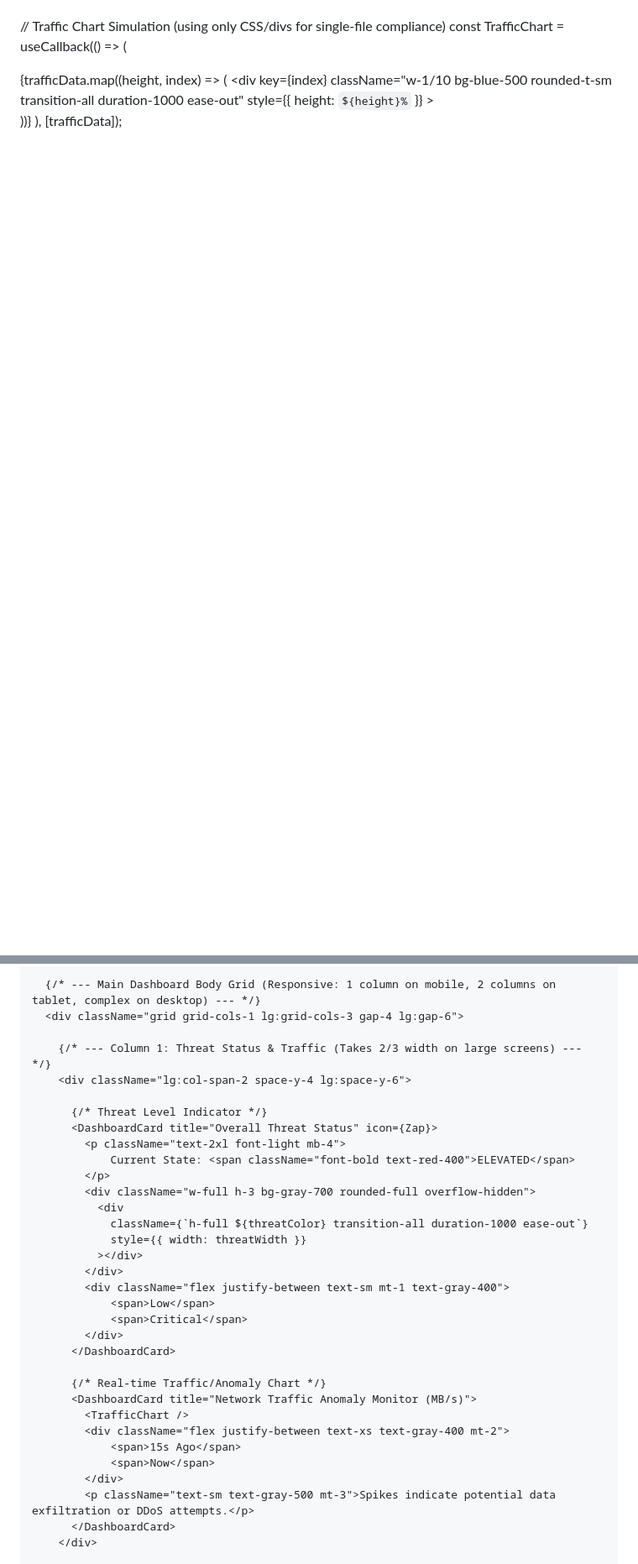
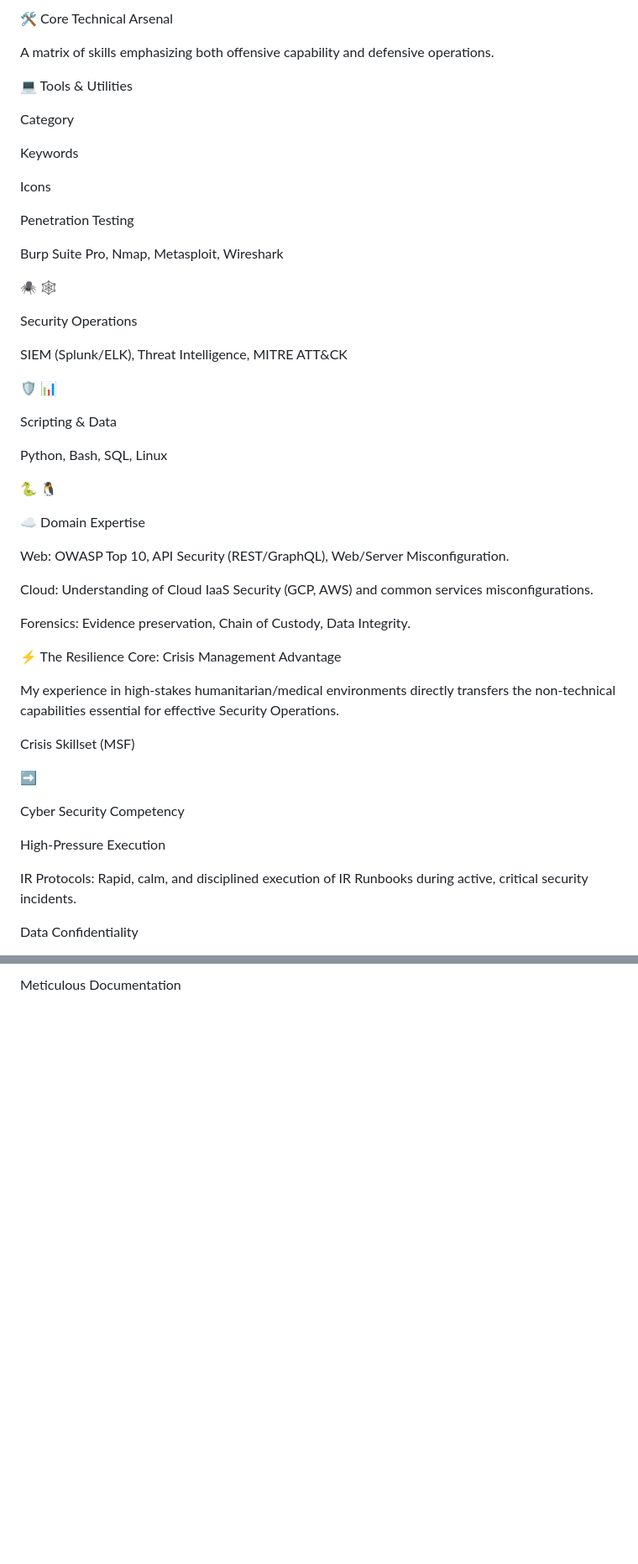
Before and after one commit to azmolhaque/azmolhaque, a Markdown page: README.md, 2 parts joined by grey strips. Shown: that part at 84% size. Rendered like a GitHub page; blank space fills up the shorter version.

```diff
--- a/README.md
+++ b/README.md
@@ -126,16 +107,57 @@ const App = () => {
+🛠️ Core Technical Arsenal
+
+A matrix of skills emphasizing both offensive capability and defensive operations.
+
+💻 Tools & Utilities
+
+Category
+
+Keywords
+
+Icons
+
+Penetration Testing
+
+Burp Suite Pro, Nmap, Metasploit, Wireshark
+
+🕷️ 🕸️
+
+Security Operations
+
+SIEM (Splunk/ELK), Threat Intelligence, MITRE ATT&CK
+
+🛡️ 📊
+
+Scripting & Data
+
+Python, Bash, SQL, Linux
+
+🐍 🐧
+
+☁️ Domain Expertise
+
+Web: OWASP Top 10, API Security (REST/GraphQL), Web/Server Misconfiguration.
+
+Cloud: Understanding of Cloud IaaS Security (GCP, AWS) and common services misconfigurations.
+
+Forensics: Evidence preservation, Chain of Custody, Data Integrity.
+
+⚡ The Resilience Core: Crisis Management Advantage
+
+My experience in high-stakes humanitarian/medical environments directly transfers the non-technical capabilities essential for effective Security Operations.
+
+Crisis Skillset (MSF)
+
+➡️
+
+Cyber Security Competency
+
+High-Pressure Execution
 
 
-  // Traffic Chart Simulation (using only CSS/divs for single-file compliance)
-  const TrafficChart = useCallback(() => (
-    <div className="flex h-20 w-full items-end space-x-1">
-      {trafficData.map((height, index) => (
-        <div
-          key={index}
-          className="w-1/10 bg-blue-500 rounded-t-sm transition-all duration-1000 ease-out"
-          style={{ height: `${height}%` }}
-        ></div>
-      ))}
-    </div>
-  ), [trafficData]);
+
+IR Protocols: Rapid, calm, and disciplined execution of IR Runbooks during active, critical security incidents.
+
+Data Confidentiality
 
 
@@ -183,36 +166,4 @@ const App = () => {
 
-      {/* --- Main Dashboard Body Grid (Responsive: 1 column on mobile, 2 columns on tablet, complex on desktop) --- */}
-      <div className="grid grid-cols-1 lg:grid-cols-3 gap-4 lg:gap-6">
-
-        {/* --- Column 1: Threat Status & Traffic (Takes 2/3 width on large screens) --- */}
-        <div className="lg:col-span-2 space-y-4 lg:space-y-6">
-
-          {/* Threat Level Indicator */}
-          <DashboardCard title="Overall Threat Status" icon={Zap}>
-            <p className="text-2xl font-light mb-4">
-                Current State: <span className="font-bold text-red-400">ELEVATED</span>
-            </p>
-            <div className="w-full h-3 bg-gray-700 rounded-full overflow-hidden">
-              <div
-                className={`h-full ${threatColor} transition-all duration-1000 ease-out`}
-                style={{ width: threatWidth }}
-              ></div>
-            </div>
-            <div className="flex justify-between text-sm mt-1 text-gray-400">
-                <span>Low</span>
-                <span>Critical</span>
-            </div>
-          </DashboardCard>
-
-          {/* Real-time Traffic/Anomaly Chart */}
-          <DashboardCard title="Network Traffic Anomaly Monitor (MB/s)">
-            <TrafficChart />
-            <div className="flex justify-between text-xs text-gray-400 mt-2">
-                <span>15s Ago</span>
-                <span>Now</span>
-            </div>
-            <p className="text-sm text-gray-500 mt-3">Spikes indicate potential data exfiltration or DDoS attempts.</p>
-          </DashboardCard>
-        </div>
+Meticulous Documentation
 
 
```
Also changed, not shown: other parts of README.md (+123 -182 lines).
